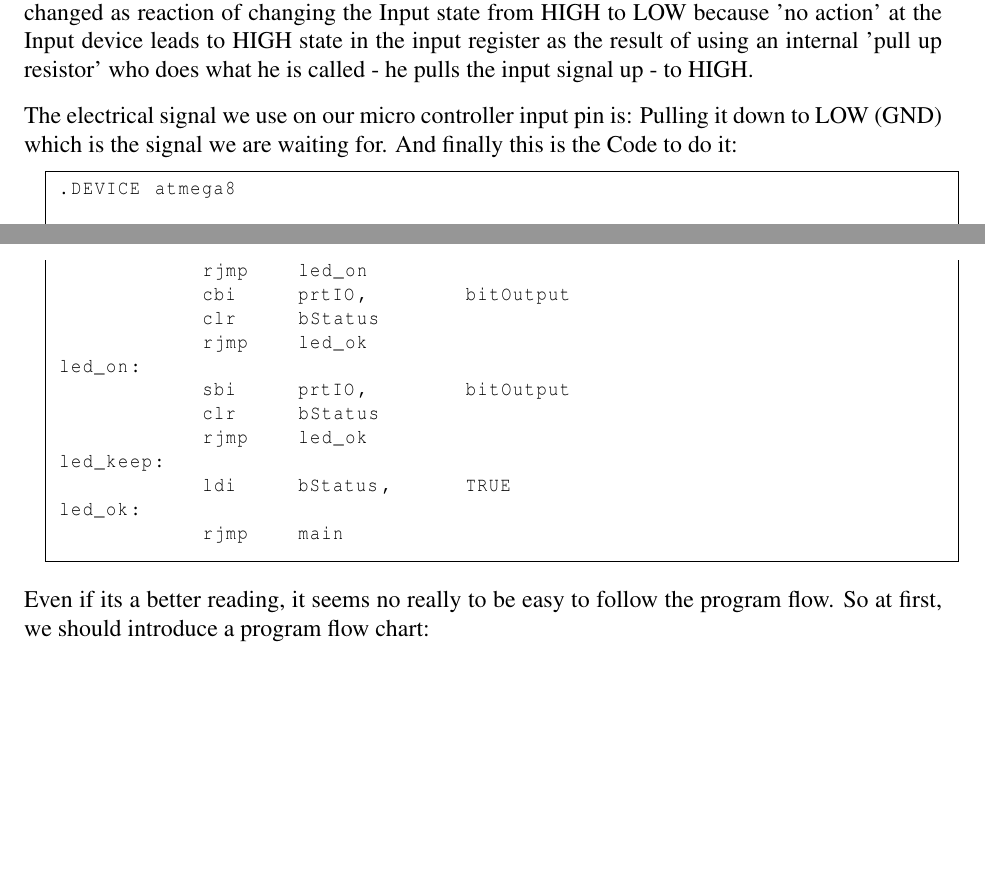
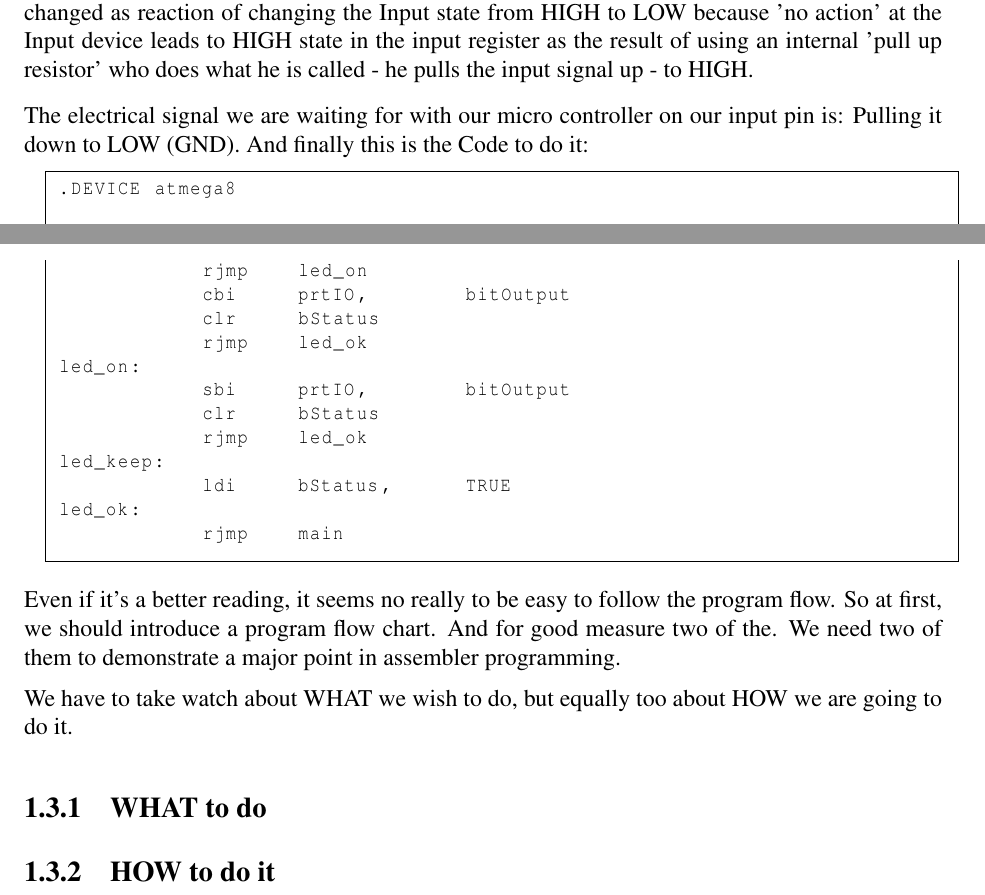
Before and after one commit to fmorgner/AVR-Assembly-Cookbook, a LaTeX book (Assembly-programming-with-AVR.tex, which reads LED/S004_stable-decisions.tex): two parts of pages 10 and 12 of 15, joined at a grey line, cut so that both start at the same text, the shorter picture padded with empty space. Compiled offline with pdfLaTeX.

Commit message:
updated documentation

```diff
--- a/LED/S004_stable-decisions.tex
+++ b/LED/S004_stable-decisions.tex
@@ -6,7 +6,7 @@ This program recognises an input signal consisting of two phases. A complete inp
 
 If the Input signal changes from HIGH to LOW, our program changes the LED from its current state to the other state. If the LED was ON it will be set to OFF and vice versa. The state is only changed as reaction of changing the Input state from HIGH to LOW because 'no action' at the Input device leads to HIGH state in the input register as the result of using an internal 'pull up resistor' who does what he is called - he pulls the input signal up - to HIGH.
 
-The electrical signal we use on our micro controller input pin is: Pulling it down to LOW (GND) which is the signal we are waiting for. And finally this is the Code to do it:
+The electrical signal we are waiting for with our micro controller on our input pin is: Pulling it down to LOW (GND). And finally this is the Code to do it:
 
 \begin{lstlisting}
 .DEVICE atmega8
@@ -104,4 +104,10 @@ led_ok:
             rjmp    main
 \end{lstlisting}
 
-Even if its a better reading, it seems no really to be easy to follow the program flow. So at first, we should introduce a program flow chart:
+Even if it's a better reading, it seems no really to be easy to follow the program flow. So at first, we should introduce a program flow chart. And for good measure two of the. We need two of them to demonstrate a major point in assembler programming.
+
+We have to take watch about WHAT we wish to do, but equally too about HOW we are going to do it.
+
+\subsection{WHAT to do}
+
+\subsection{HOW to do it}
```
Also changed, not shown: Assembly-programming-with-AVR.pdf.
